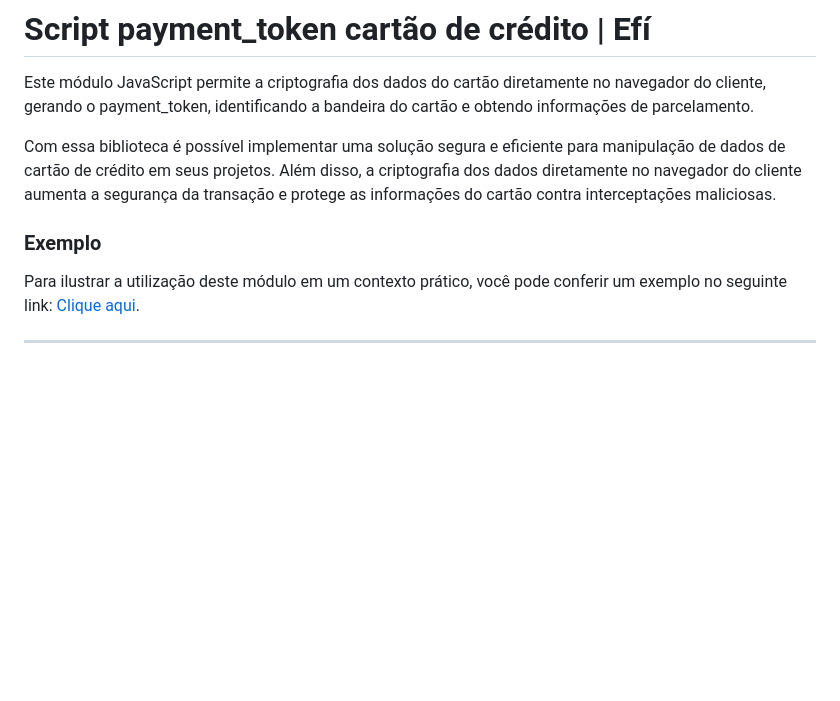
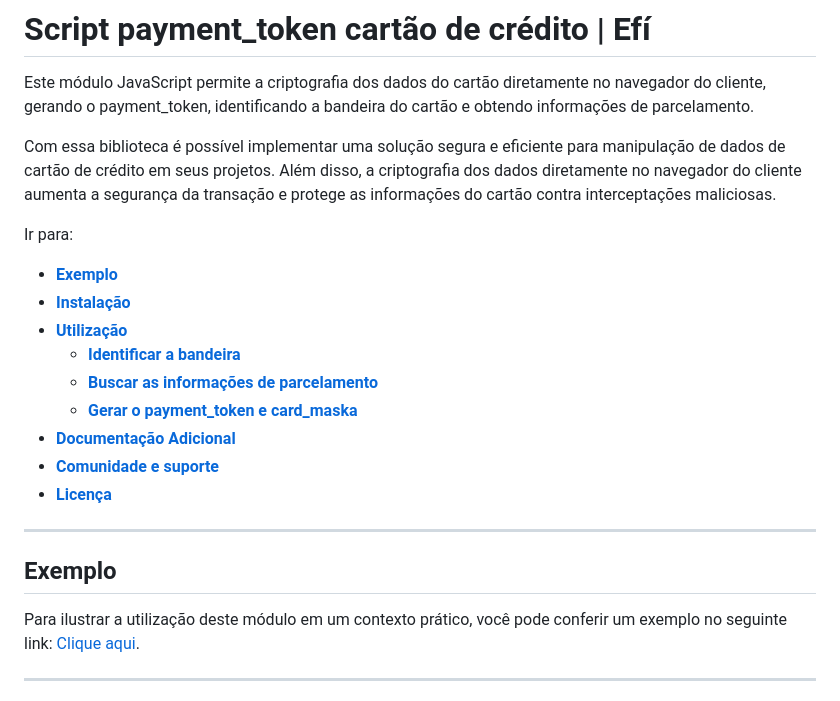
Before and after one commit to efipay/js-payment-token-efi, a Markdown page: README.md, the part around the change. GitHub-like rendering; blank space fills up the shorter version.

Commit message:
📚 docs: Atualizaçao do README

```diff
--- a/README.md
+++ b/README.md
@@ -4,7 +4,20 @@ Este módulo JavaScript permite a criptografia dos dados do cartão diretamente
 
 Com essa biblioteca é possível implementar uma solução segura e eficiente para manipulação de dados de cartão de crédito em seus projetos. Além disso, a criptografia dos dados diretamente no navegador do cliente aumenta a segurança da transação e protege as informações do cartão contra interceptações maliciosas.
 
-### **Exemplo**
+Ir para:
+- [**Exemplo**](#exemplo)
+- [**Instalação**](#instalação)
+- [**Utilização**](#utilização)
+    - [**Identificar a bandeira**](#identificar-a-bandeira)
+    - [**Buscar as informações de parcelamento**](#buscar-as-informações-de-parcelamento)
+    - [**Gerar o payment_token e card_maska**](#gerar-o-payment_token-e-card_mask)
+- [**Documentação Adicional**](#documentação-adicional)
+- [**Comunidade e suporte**](#comunidade-e-suporte)
+- [**Licença**](#licença)
+
+___
+
+## **Exemplo**
 Para ilustrar a utilização deste módulo em um contexto prático, você pode conferir um exemplo no seguinte link: <a href='https://efipay.github.io/js-payment-token-efi/' target ='_blank'>Clique aqui</a>.
 
 ___
```
